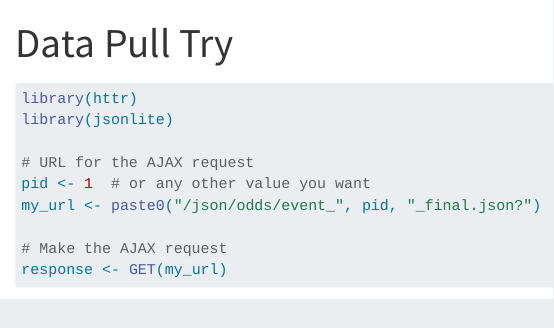
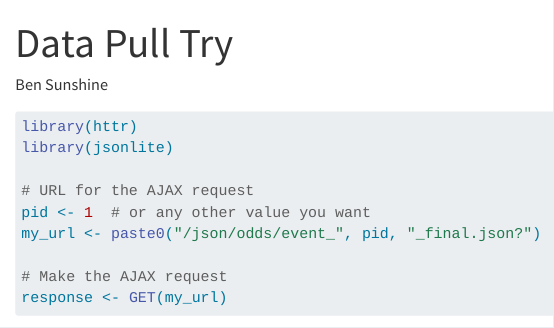
Before and after one commit to bennysun1/ds334_final_project, a Quarto document (data_pull.qmd): the page in a window 1100 px wide, from its top. Rendered offline with R 4.5, knitr and Pandoc in place of Quarto, with nearby package versions; some code elsewhere in the file could not run offline.

Commit message:
Beginning of Class 4/10/24

```diff
--- a/data_pull.qmd
+++ b/data_pull.qmd
@@ -1,5 +1,6 @@
 ---
 title: "Data Pull Try"
+author: Ben Sunshine
 format: html
 editor: visual
 ---
```
